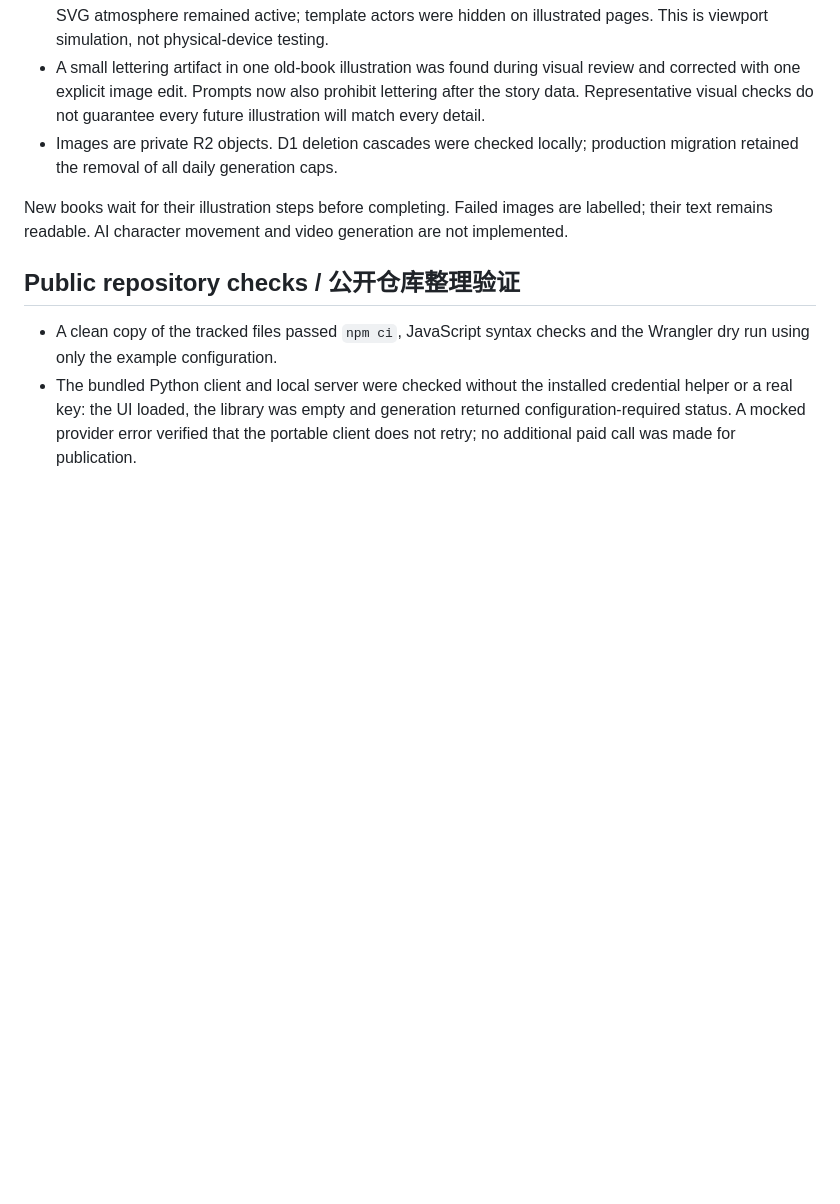
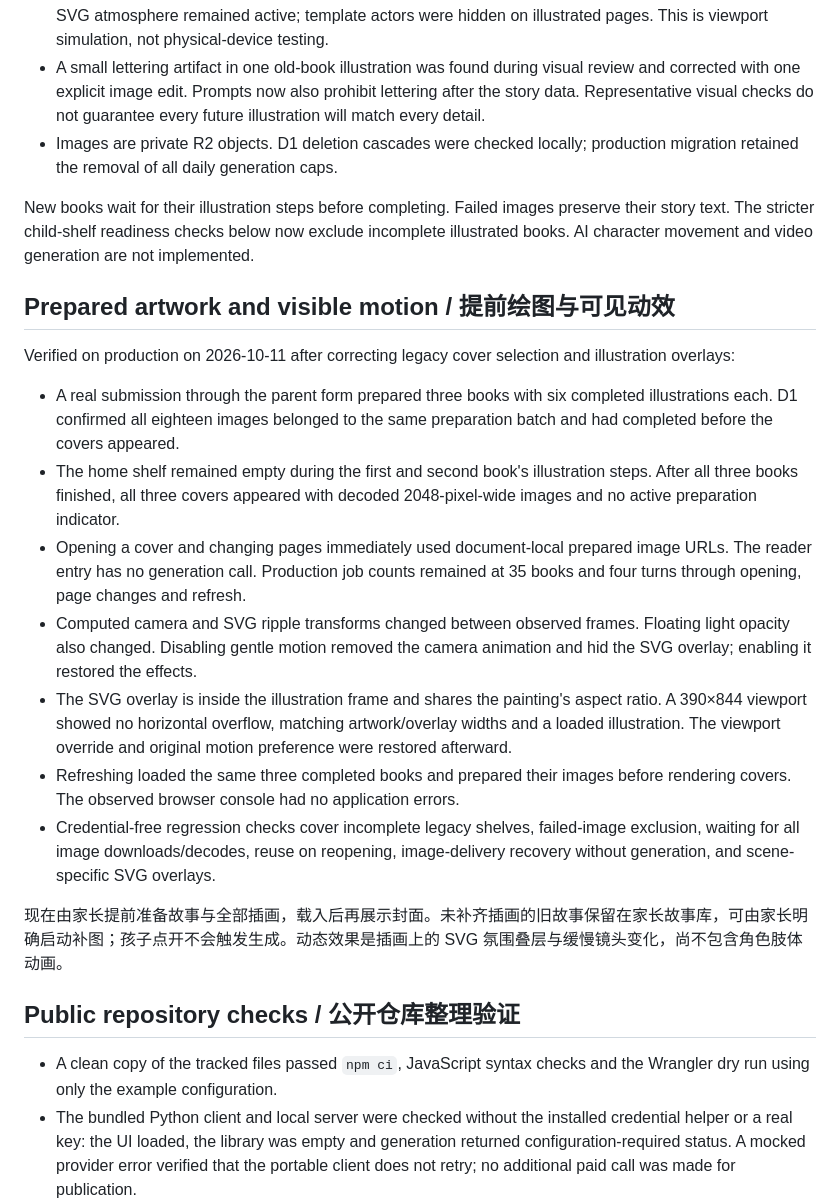
Before and after one commit to drdavid-kor/moonlit-storybook, a Markdown page: docs/VERIFICATION.md, the part around the change. Drawn GitHub-style; blank space fills up the shorter version.

```diff
--- a/docs/VERIFICATION.md
+++ b/docs/VERIFICATION.md
@@ -31,7 +31,21 @@ Verified on production on 2026-10-11:
 - A small lettering artifact in one old-book illustration was found during visual review and corrected with one explicit image edit. Prompts now also prohibit lettering after the story data. Representative visual checks do not guarantee every future illustration will match every detail.
 - Images are private R2 objects. D1 deletion cascades were checked locally; production migration retained the removal of all daily generation caps.
 
-New books wait for their illustration steps before completing. Failed images are labelled; their text remains readable. AI character movement and video generation are not implemented.
+New books wait for their illustration steps before completing. Failed images preserve their story text. The stricter child-shelf readiness checks below now exclude incomplete illustrated books. AI character movement and video generation are not implemented.
+
+## Prepared artwork and visible motion / 提前绘图与可见动效
+
+Verified on production on 2026-10-11 after correcting legacy cover selection and illustration overlays:
+
+- A real submission through the parent form prepared three books with six completed illustrations each. D1 confirmed all eighteen images belonged to the same preparation batch and had completed before the covers appeared.
+- The home shelf remained empty during the first and second book's illustration steps. After all three books finished, all three covers appeared with decoded 2048-pixel-wide images and no active preparation indicator.
+- Opening a cover and changing pages immediately used document-local prepared image URLs. The reader entry has no generation call. Production job counts remained at 35 books and four turns through opening, page changes and refresh.
+- Computed camera and SVG ripple transforms changed between observed frames. Floating light opacity also changed. Disabling gentle motion removed the camera animation and hid the SVG overlay; enabling it restored the effects.
+- The SVG overlay is inside the illustration frame and shares the painting's aspect ratio. A 390×844 viewport showed no horizontal overflow, matching artwork/overlay widths and a loaded illustration. The viewport override and original motion preference were restored afterward.
+- Refreshing loaded the same three completed books and prepared their images before rendering covers. The observed browser console had no application errors.
+- Credential-free regression checks cover incomplete legacy shelves, failed-image exclusion, waiting for all image downloads/decodes, reuse on reopening, image-delivery recovery without generation, and scene-specific SVG overlays.
+
+现在由家长提前准备故事与全部插画，载入后再展示封面。未补齐插画的旧故事保留在家长故事库，可由家长明确启动补图；孩子点开不会触发生成。动态效果是插画上的 SVG 氛围叠层与缓慢镜头变化，尚不包含角色肢体动画。
 
 ## Public repository checks / 公开仓库整理验证
 
```
Also changed, not shown: README.md (+3 -3 lines), cloud/DEPLOYMENT.md (+3 -3 lines), docs/illustration-preview.png, 9 other files.
